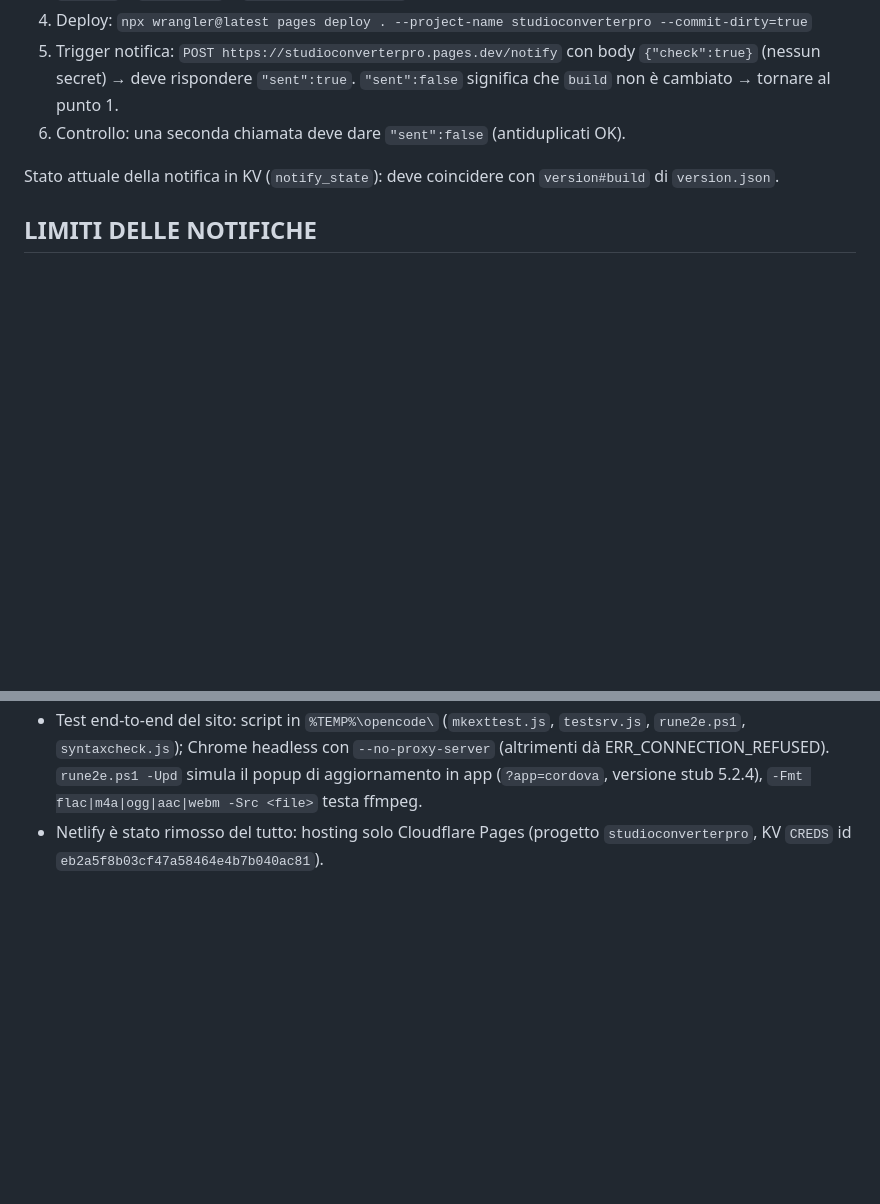
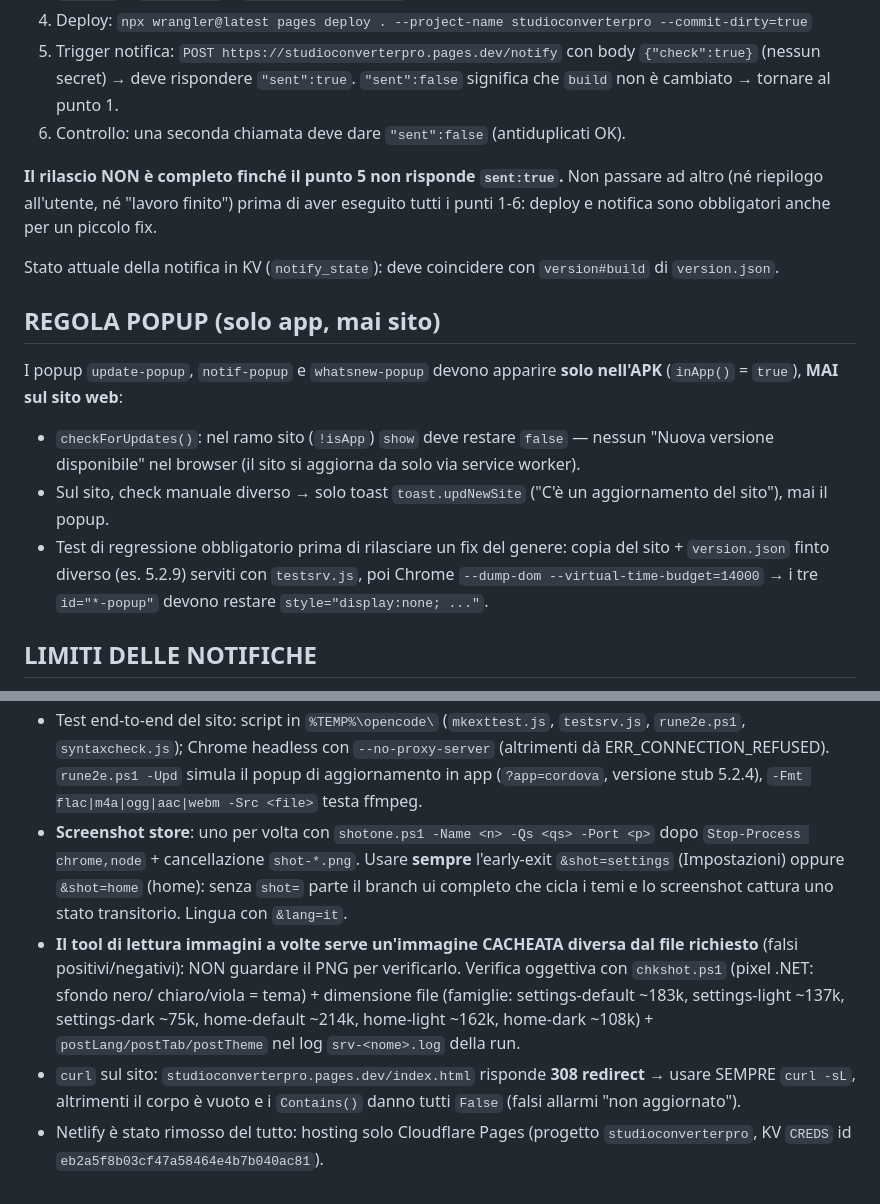
Before and after one commit to pnx9-lab/studio-converter-pro, a Markdown page: AGENTS.md, 2 parts joined by grey strips. Drawn GitHub-style; blank space fills up the shorter version.

Commit message:
docs: regole permanenti - popup solo in app mai sito, checklist notifica non saltabile, screenshot store e verifica oggettiva immagini

```diff
--- a/AGENTS.md
+++ b/AGENTS.md
@@ -35,8 +35,28 @@ Checklist da eseguire SEMPRE, nell'ordine:
    `"sent":false` significa che `build` non è cambiato → tornare al punto 1.
 6. Controllo: una seconda chiamata deve dare `"sent":false` (antiduplicati OK).
 
+**Il rilascio NON è completo finché il punto 5 non risponde `sent:true`.**
+Non passare ad altro (né riepilogo all'utente, né "lavoro finito") prima
+di aver eseguito tutti i punti 1-6: deploy e notifica sono obbligatori
+anche per un piccolo fix.
+
 Stato attuale della notifica in KV (`notify_state`): deve coincidere con
 `version#build` di `version.json`.
+
+## REGOLA POPUP (solo app, mai sito)
+
+I popup `update-popup`, `notif-popup` e `whatsnew-popup` devono apparire
+**solo nell'APK** (`inApp()` = `true`), **MAI sul sito web**:
+
+- `checkForUpdates()`: nel ramo sito (`!isApp`) `show` deve restare
+  `false` — nessun "Nuova versione disponibile" nel browser (il sito si
+  aggiorna da solo via service worker).
+- Sul sito, check manuale diverso → solo toast `toast.updNewSite`
+  ("C'è un aggiornamento del sito"), mai il popup.
+- Test di regressione obbligatorio prima di rilasciare un fix del genere:
+  copia del sito + `version.json` finto diverso (es. 5.2.9) serviti con
+  `testsrv.js`, poi Chrome `--dump-dom --virtual-time-budget=14000` →
+  i tre `id="*-popup"` devono restare `style="display:none; ..."`.
 
 ## LIMITI DELLE NOTIFICHE
 
@@ -75,5 +95,20 @@ Stato attuale della notifica in KV (`notify_state`): deve coincidere con
   Chrome headless con `--no-proxy-server` (altrimenti dà ERR_CONNECTION_REFUSED).
   `rune2e.ps1 -Upd` simula il popup di aggiornamento in app (`?app=cordova`,
   versione stub 5.2.4), `-Fmt flac|m4a|ogg|aac|webm -Src <file>` testa ffmpeg.
+- **Screenshot store**: uno per volta con `shotone.ps1 -Name <n> -Qs <qs> -Port <p>`
+  dopo `Stop-Process chrome,node` + cancellazione `shot-*.png`. Usare **sempre**
+  l'early-exit `&shot=settings` (Impostazioni) oppure `&shot=home` (home):
+  senza `shot=` parte il branch ui completo che cicla i temi e lo screenshot
+  cattura uno stato transitorio. Lingua con `&lang=it`.
+- **Il tool di lettura immagini a volte serve un'immagine CACHEATA diversa
+  dal file richiesto** (falsi positivi/negativi): NON guardare il PNG per
+  verificarlo. Verifica oggettiva con `chkshot.ps1` (pixel .NET: sfondo nero/
+  chiaro/viola = tema) + dimensione file (famiglie: settings-default ~183k,
+  settings-light ~137k, settings-dark ~75k, home-default ~214k, home-light
+  ~162k, home-dark ~108k) + `postLang/postTab/postTheme` nel log
+  `srv-<nome>.log` della run.
+- `curl` sul sito: `studioconverterpro.pages.dev/index.html` risponde
+  **308 redirect** → usare SEMPRE `curl -sL`, altrimenti il corpo è vuoto
+  e i `Contains()` danno tutti `False` (falsi allarmi "non aggiornato").
 - Netlify è stato rimosso del tutto: hosting solo Cloudflare Pages
   (progetto `studioconverterpro`, KV `CREDS` id `eb2a5f8b03cf47a58464e4b7b040ac81`).
```
